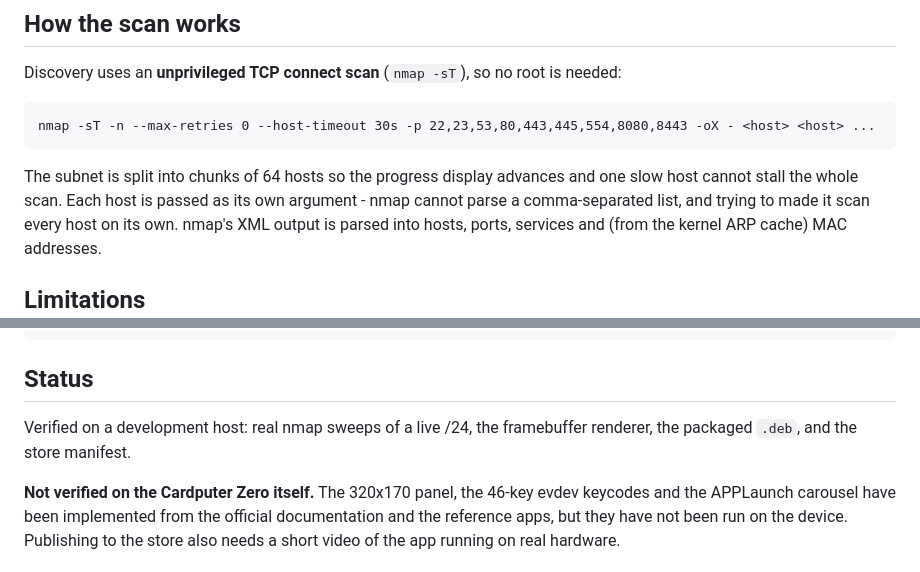
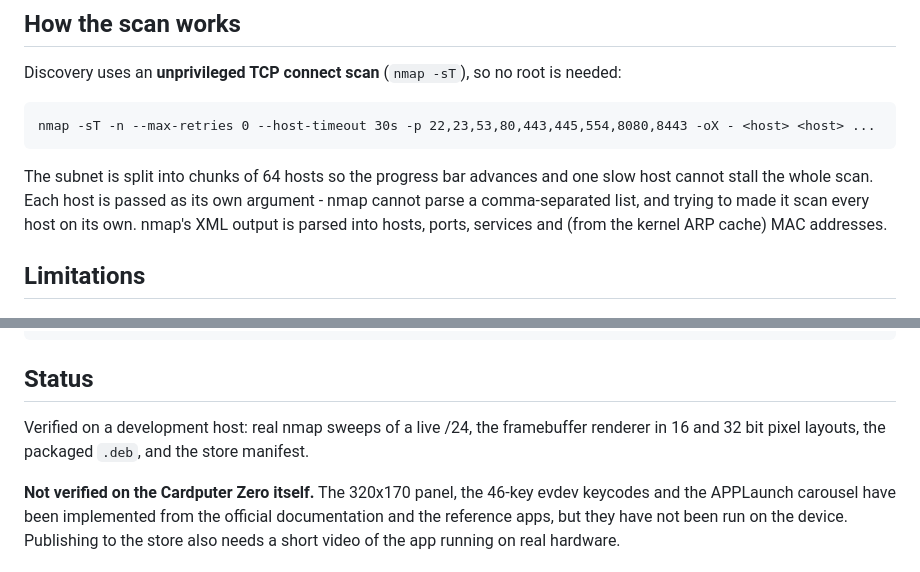
Before and after one commit to DrB0rk/mapzero, a Markdown page: README.md, 2 parts joined by grey strips. Rendered like a GitHub page.

````diff
--- a/README.md
+++ b/README.md
@@ -85,8 +110,8 @@ needed:
 nmap -sT -n --max-retries 0 --host-timeout 30s -p 22,23,53,80,443,445,554,8080,8443 -oX - <host> <host> ...
 ```
 
-The subnet is split into chunks of 64 hosts so the progress display advances
-and one slow host cannot stall the whole scan. Each host is passed as its own
+The subnet is split into chunks of 64 hosts so the progress bar advances and
+one slow host cannot stall the whole scan. Each host is passed as its own
 argument - nmap cannot parse a comma-separated list, and trying to made it scan
 every host on its own. nmap's XML output is parsed into hosts, ports,
 services and (from the kernel ARP cache) MAC addresses.
@@ -123,7 +148,8 @@ python3 -m unittest discover -s tests
 ## Status
 
 Verified on a development host: real nmap sweeps of a live /24, the framebuffer
-renderer, the packaged `.deb`, and the store manifest.
+renderer in 16 and 32 bit pixel layouts, the packaged `.deb`, and the store
+manifest.
 
 **Not verified on the Cardputer Zero itself.** The 320x170 panel, the 46-key
 evdev keycodes and the APPLaunch carousel have been implemented from the
````
Also changed, not shown: other parts of README.md (+35 -10 lines), kanvas-files/0c25dd8209c4fe90.png (added), kanvas-files/2a20fac0d8798060.png (added), screenshots/hosts.png, screenshots/map.png, 6 other files.
